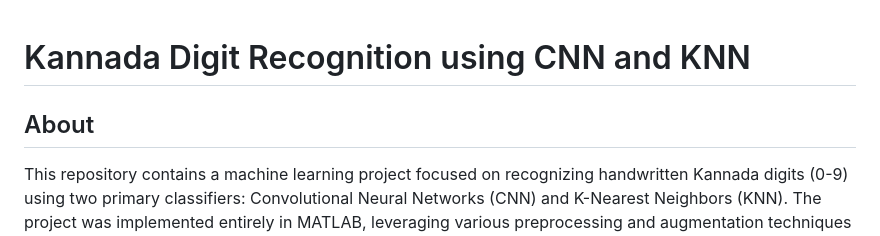
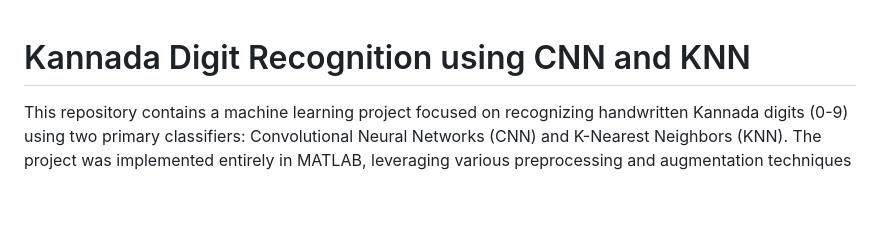
Before and after one commit to kimsh02/kannada-digits, a Markdown page: README.md, the part around the change. Rendered like a GitHub page; blank space fills up the shorter version.

```diff
--- a/README.md
+++ b/README.md
@@ -1,6 +1,4 @@
 # Kannada Digit Recognition using CNN and KNN
-
-## About
 
 This repository contains a machine learning project focused on recognizing
 handwritten Kannada digits (0-9) using two primary classifiers: Convolutional
```
